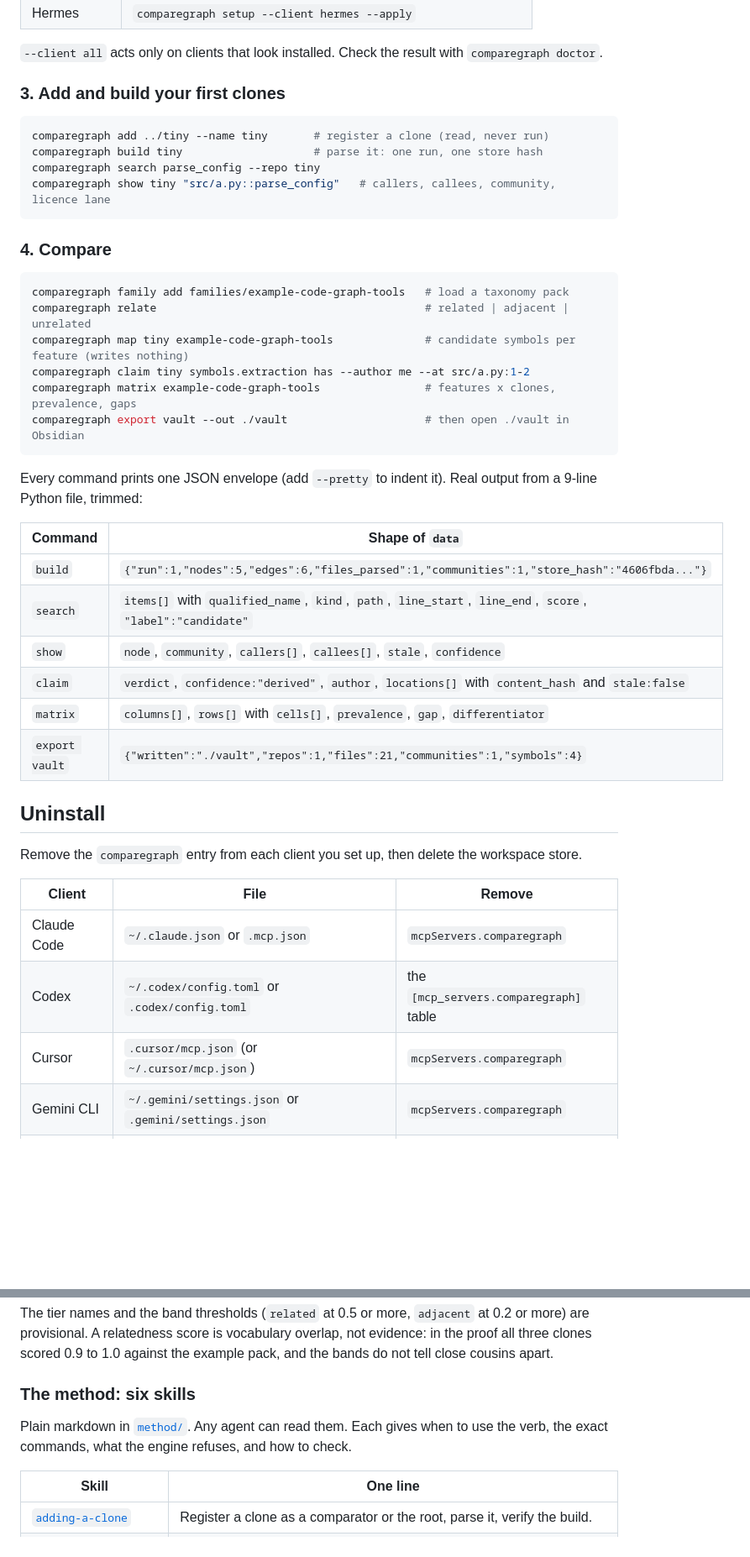
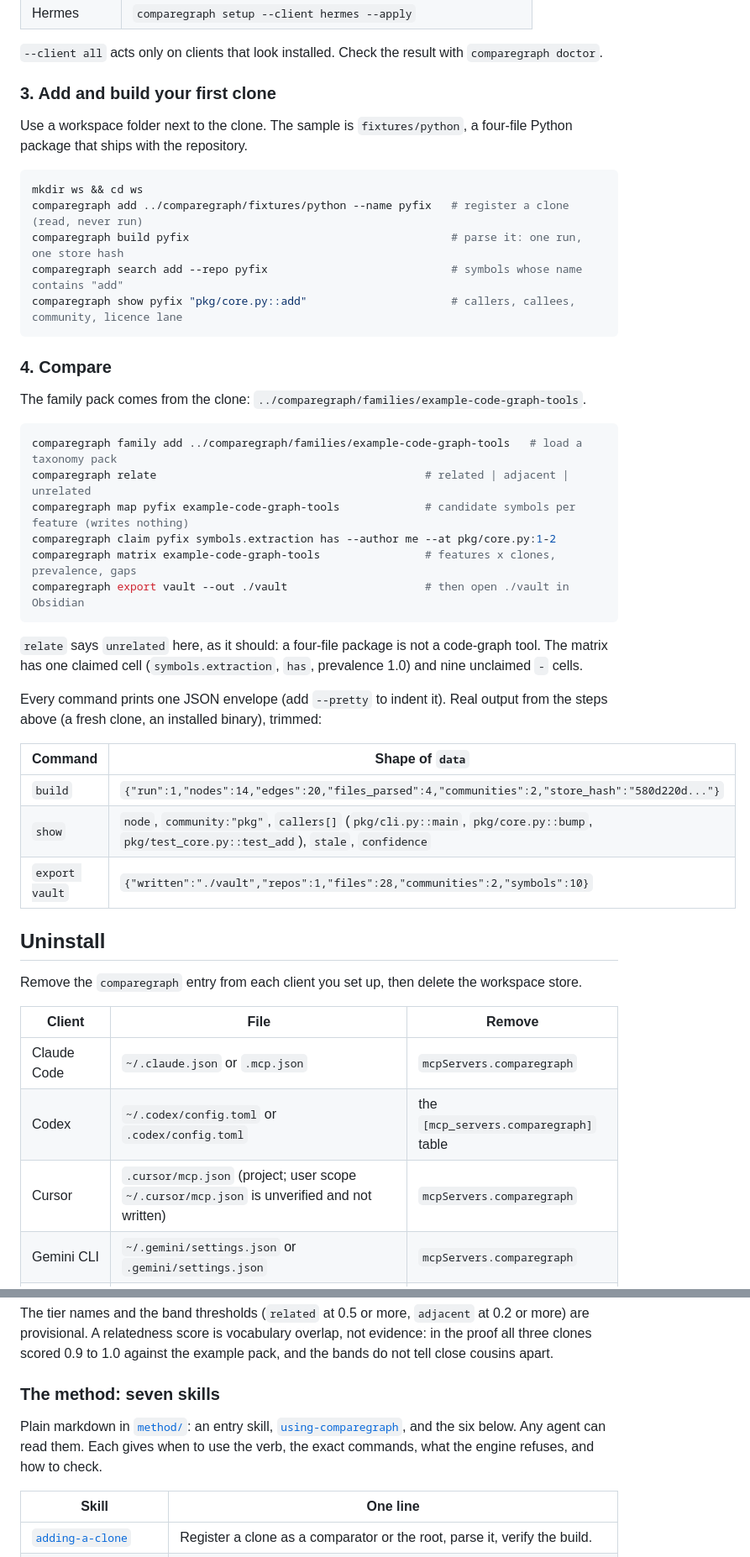
Before and after one commit to massrelay-ai/comparegraph, a Markdown page: README.md, 2 parts joined by grey strips. Shown at 84% size. Rendered like a GitHub page; blank space fills up the shorter version.

Commit message:
docs(readme): a runnable quick start from a fresh clone; one-run timing table; command details
Co-Authored-By: Claude Fable 5.1 <noreply@anthropic.com>

````diff
--- a/README.md
+++ b/README.md
@@ -87,36 +93,41 @@ comparegraph setup --client claude --apply    # writes the entry, backs up the o
 
 `--client all` acts only on clients that look installed. Check the result with `comparegraph doctor`.
 
-### 3. Add and build your first clones
+### 3. Add and build your first clone
+
+Use a workspace folder next to the clone. The sample is `fixtures/python`, a four-file Python package that ships with the repository.
 
 ```bash
-comparegraph add ../tiny --name tiny       # register a clone (read, never run)
-comparegraph build tiny                    # parse it: one run, one store hash
-comparegraph search parse_config --repo tiny
-comparegraph show tiny "src/a.py::parse_config"   # callers, callees, community, licence lane
+mkdir ws && cd ws
+comparegraph add ../comparegraph/fixtures/python --name pyfix   # register a clone (read, never run)
+comparegraph build pyfix                                        # parse it: one run, one store hash
+comparegraph search add --repo pyfix                            # symbols whose name contains "add"
+comparegraph show pyfix "pkg/core.py::add"                      # callers, callees, community, licence lane
 ```
 
 ### 4. Compare
 
+The family pack comes from the clone: `../comparegraph/families/example-code-graph-tools`.
+
 ```bash
-comparegraph family add families/example-code-graph-tools   # load a taxonomy pack
+comparegraph family add ../comparegraph/families/example-code-graph-tools   # load a taxonomy pack
 comparegraph relate                                         # related | adjacent | unrelated
-comparegraph map tiny example-code-graph-tools              # candidate symbols per feature (writes nothing)
-comparegraph claim tiny symbols.extraction has --author me --at src/a.py:1-2
+comparegraph map pyfix example-code-graph-tools             # candidate symbols per feature (writes nothing)
+comparegraph claim pyfix symbols.extraction has --author me --at pkg/core.py:1-2
 comparegraph matrix example-code-graph-tools                # features x clones, prevalence, gaps
 comparegraph export vault --out ./vault                     # then open ./vault in Obsidian
 ```
 
-Every command prints one JSON envelope (add `--pretty` to indent it). Real output from a 9-line Python file, trimmed:
+`relate` says `unrelated` here, as it should: a four-file package is not a code-graph tool. The matrix has one
+claimed cell (`symbols.extraction`, `has`, prevalence 1.0) and nine unclaimed `-` cells.
+
+Every command prints one JSON envelope (add `--pretty` to indent it). Real output from the steps above (a fresh clone, an installed binary), trimmed:
 
 | Command | Shape of `data` |
 |---|---|
-| `build` | `{"run":1,"nodes":5,"edges":6,"files_parsed":1,"communities":1,"store_hash":"4606fbda..."}` |
-| `search` | `items[]` with `qualified_name`, `kind`, `path`, `line_start`, `line_end`, `score`, `"label":"candidate"` |
-| `show` | `node`, `community`, `callers[]`, `callees[]`, `stale`, `confidence` |
-| `claim` | `verdict`, `confidence:"derived"`, `author`, `locations[]` with `content_hash` and `stale:false` |
-| `matrix` | `columns[]`, `rows[]` with `cells[]`, `prevalence`, `gap`, `differentiator` |
-| `export vault` | `{"written":"./vault","repos":1,"files":21,"communities":1,"symbols":4}` |
+| `build` | `{"run":1,"nodes":14,"edges":20,"files_parsed":4,"communities":2,"store_hash":"580d220d..."}` |
+| `show` | `node`, `community:"pkg"`, `callers[]` (`pkg/cli.py::main`, `pkg/core.py::bump`, `pkg/test_core.py::test_add`), `stale`, `confidence` |
+| `export vault` | `{"written":"./vault","repos":1,"files":28,"communities":2,"symbols":10}` |
 
 ## Uninstall
 
@@ -126,7 +137,7 @@ Remove the `comparegraph` entry from each client you set up, then delete the wor
 |---|---|---|
 | Claude Code | `~/.claude.json` or `.mcp.json` | `mcpServers.comparegraph` |
 | Codex | `~/.codex/config.toml` or `.codex/config.toml` | the `[mcp_servers.comparegraph]` table |
-| Cursor | `.cursor/mcp.json` (or `~/.cursor/mcp.json`) | `mcpServers.comparegraph` |
+| Cursor | `.cursor/mcp.json` (project; user scope `~/.cursor/mcp.json` is unverified and not written) | `mcpServers.comparegraph` |
 | Gemini CLI | `~/.gemini/settings.json` or `.gemini/settings.json` | `mcpServers.comparegraph` |
 | OpenCode | `~/.config/opencode/opencode.json` or `opencode.json` | `mcp.comparegraph` |
 | Hermes | `~/.hermes/config.yaml` | `mcp_servers.comparegraph` |
@@ -798,10 +810,10 @@ relatedness score is vocabulary overlap, not evidence: in the proof all three cl
 example pack, and the bands do not tell close cousins apart.
 <!-- docs/design-notes-for-review.md; docs/reports/2026-10-12-plan-1-proof.md#plan-3 relatedness table -->
 
-### The method: six skills
+### The method: seven skills
 
-Plain markdown in [`method/`](method). Any agent can read them. Each gives when to use the verb, the exact
-commands, what the engine refuses, and how to check.
+Plain markdown in [`method/`](method): an entry skill, [`using-comparegraph`](method/using-comparegraph/SKILL.md),
+and the six below. Any agent can read them. Each gives when to use the verb, the exact commands, what the engine refuses, and how to check.
 
 | Skill | One line |
 |---|---|
````
Also changed, not shown: other parts of README.md (+76 -69 lines).
